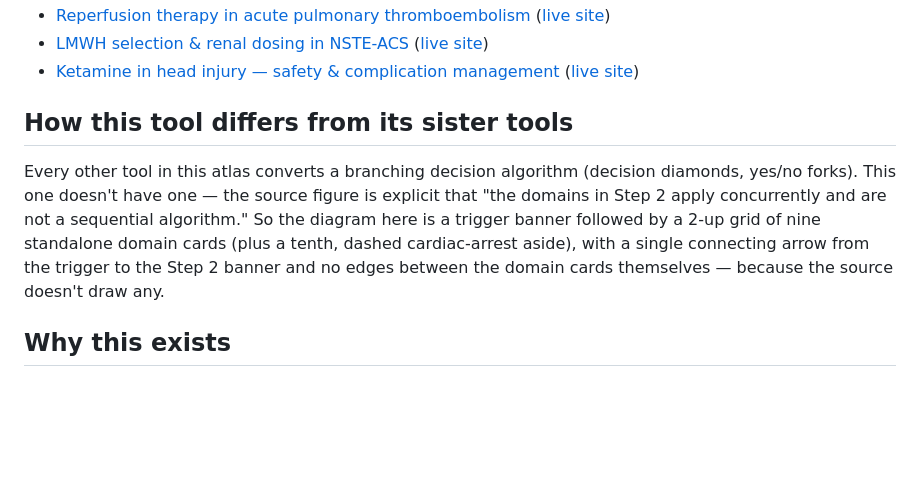
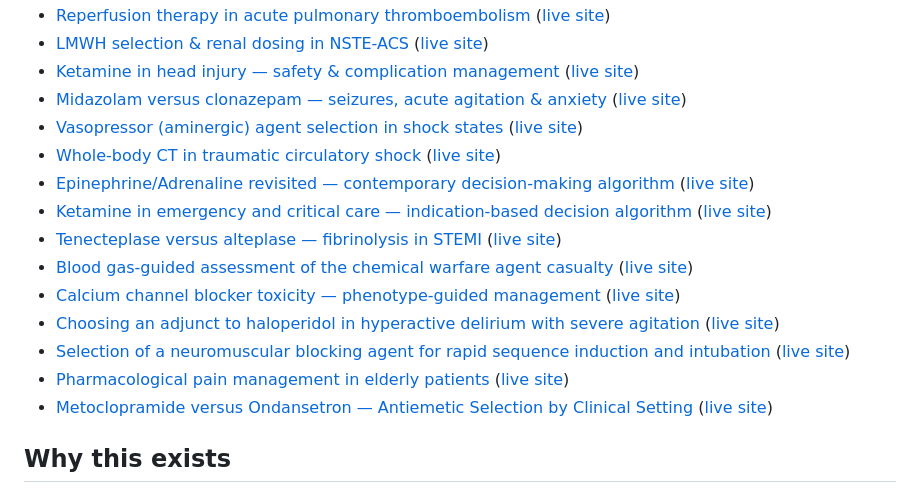
Before and after one commit to satbuhan/obesity-critical-care-protocol, a Markdown page: README.md, the part around the change. GitHub-like rendering; blank space fills up the shorter version.

```diff
--- a/README.md
+++ b/README.md
@@ -27,17 +27,18 @@ This tool is part of a growing atlas of tools built the same way:
 - [Reperfusion therapy in acute pulmonary thromboembolism](https://github.com/satbuhan/pte-thrombolysis-protocol) ([live site](https://satbuhan.github.io/pte-thrombolysis-protocol/))
 - [LMWH selection & renal dosing in NSTE-ACS](https://github.com/satbuhan/lmwh-nste-acs-protocol) ([live site](https://satbuhan.github.io/lmwh-nste-acs-protocol/))
 - [Ketamine in head injury — safety & complication management](https://github.com/satbuhan/ketamine-head-injury-protocol) ([live site](https://satbuhan.github.io/ketamine-head-injury-protocol/))
-
-## How this tool differs from its sister tools
-
-Every other tool in this atlas converts a branching decision algorithm
-(decision diamonds, yes/no forks). This one doesn't have one — the source
-figure is explicit that "the domains in Step 2 apply concurrently and are
-not a sequential algorithm." So the diagram here is a trigger banner
-followed by a 2-up grid of nine standalone domain cards (plus a tenth,
-dashed cardiac-arrest aside), with a single connecting arrow from the
-trigger to the Step 2 banner and no edges between the domain cards
-themselves — because the source doesn't draw any.
+- [Midazolam versus clonazepam — seizures, acute agitation & anxiety](https://github.com/satbuhan/midazolam-clonazepam-protocol) ([live site](https://satbuhan.github.io/midazolam-clonazepam-protocol/))
+- [Vasopressor (aminergic) agent selection in shock states](https://github.com/satbuhan/vasopressor-shock-protocol) ([live site](https://satbuhan.github.io/vasopressor-shock-protocol/))
+- [Whole-body CT in traumatic circulatory shock](https://github.com/satbuhan/wbct-trauma-protocol) ([live site](https://satbuhan.github.io/wbct-trauma-protocol/))
+- [Epinephrine/Adrenaline revisited — contemporary decision-making algorithm](https://github.com/satbuhan/epinephrine-revisited-protocol) ([live site](https://satbuhan.github.io/epinephrine-revisited-protocol/))
+- [Ketamine in emergency and critical care — indication-based decision algorithm](https://github.com/satbuhan/ketamine-indications-protocol) ([live site](https://satbuhan.github.io/ketamine-indications-protocol/))
+- [Tenecteplase versus alteplase — fibrinolysis in STEMI](https://github.com/satbuhan/tenecteplase-alteplase-stemi-protocol) ([live site](https://satbuhan.github.io/tenecteplase-alteplase-stemi-protocol/))
+- [Blood gas-guided assessment of the chemical warfare agent casualty](https://github.com/satbuhan/cwa-blood-gas-protocol) ([live site](https://satbuhan.github.io/cwa-blood-gas-protocol/))
+- [Calcium channel blocker toxicity — phenotype-guided management](https://github.com/satbuhan/ccb-toxicity-protocol) ([live site](https://satbuhan.github.io/ccb-toxicity-protocol/))
+- [Choosing an adjunct to haloperidol in hyperactive delirium with severe agitation](https://github.com/satbuhan/haloperidol-adjunct-protocol) ([live site](https://satbuhan.github.io/haloperidol-adjunct-protocol/))
+- [Selection of a neuromuscular blocking agent for rapid sequence induction and intubation](https://github.com/satbuhan/succinylcholine-rocuronium-protocol) ([live site](https://satbuhan.github.io/succinylcholine-rocuronium-protocol/))
+- [Pharmacological pain management in elderly patients](https://github.com/satbuhan/geriatric-pain-protocol) ([live site](https://satbuhan.github.io/geriatric-pain-protocol/))
+- [Metoclopramide versus Ondansetron — Antiemetic Selection by Clinical Setting](https://github.com/satbuhan/metoclopramide-ondansetron-protocol) ([live site](https://satbuhan.github.io/metoclopramide-ondansetron-protocol/))
 
 ## Why this exists
 
```
Also changed, not shown: METHODOLOGY.md (+13 -9 lines).
